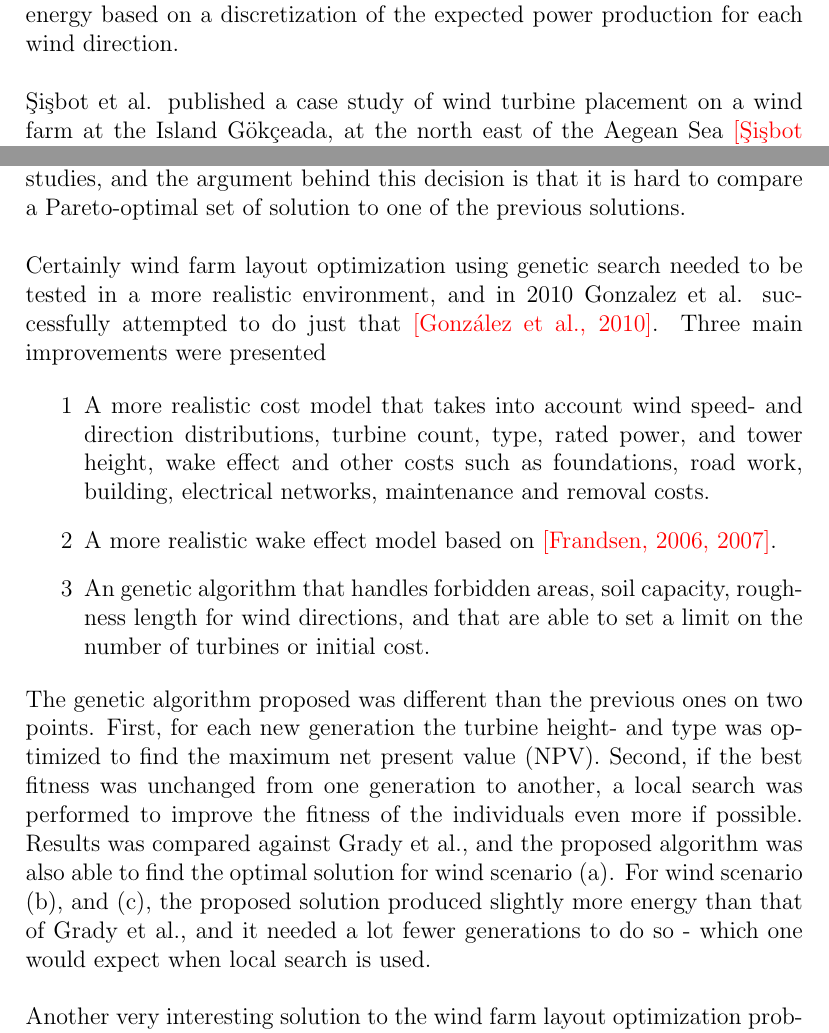
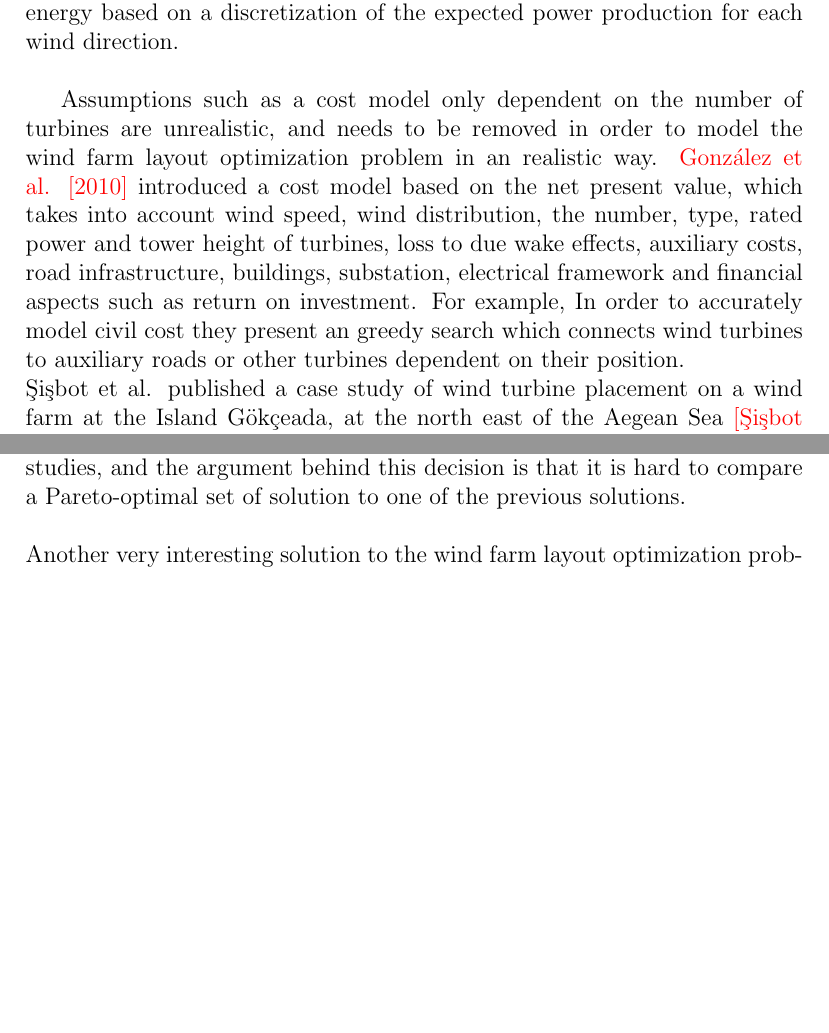
Before and after one commit to helenetangen/Project, a LaTeX thesis (project/project.tex, which reads project/relatedwork.tex): two parts of pages 32 and 33 of 41 before the commit and two parts of pages 32 and 33 of 40 after it, joined at a grey line, cut so that both start at the same text, the shorter picture padded with empty space. Compiled offline with pdfLaTeX.

Commit message:
Started writing Gonzales.

```diff
--- a/project/relatedwork.tex
+++ b/project/relatedwork.tex
@@ -192,6 +192,29 @@ All studies presented above have used binary encoding in their wind farm represe
 % Results
 
 
+% Gonzalez et al. 2010.
+Assumptions such as a cost model only dependent on the number of turbines are unrealistic, and needs to be removed in order to model the wind farm layout optimization problem in an realistic way. \textcolor{red}{González et al. [2010]} introduced a cost model based on the net present value, which takes into account wind speed, wind distribution, the number, type, rated power and tower height of turbines, loss to due wake effects, auxiliary costs, road infrastructure, buildings, substation, electrical framework and financial aspects such as return on investment. For example, In order to accurately model civil cost they present an greedy search which connects wind turbines to auxiliary roads or other turbines dependent on their position.
+
+
+%new wake model.
+%forbinned, areas, terrain with bad siil limited number of generators and money. See yellow.
+
+
+
+
+
+
+%\noindent Certainly wind farm layout optimization using genetic search needed to be tested in a more realistic environment, and in 2010 Gonzalez et al. successfully attempted to do just that \textcolor{red}{[González et al., 2010]}. Three main improvements were presented
+%
+%\begin{itemize}
+%\item[1] A more realistic cost model that takes into account wind speed- and direction distributions, turbine count, type, rated power, and tower height, wake effect and other costs such as foundations, road work, building, electrical networks, maintenance and removal costs.
+%\item[2] A more realistic wake effect model based on \textcolor{red}{[Frandsen, 2006, 2007]}.
+%\item[3] An genetic algorithm that handles forbidden areas, soil capacity, roughness length for wind directions, and that are able to set a limit on the number of turbines or initial cost.
+%\end{itemize}
+%
+%\noindent The genetic algorithm proposed was different than the previous ones on two points. First, for each new generation the turbine height- and type was optimized to find the maximum net present value (NPV). Second, if the best fitness was unchanged from one generation to another, a local search was performed to improve the fitness of the individuals even more if possible. Results was compared against Grady et al., and the proposed algorithm was also able to find the optimal solution for wind scenario (a). For wind scenario (b), and (c), the proposed solution produced slightly more energy than that of Grady et al., and it needed a lot fewer generations to do so - which one would expect when local search is used.\\
+
+
 % Sisbot et al. 2010
 \noindent \c{S}i\c{s}bot et al. published a case study of wind turbine placement on a wind farm at the Island G{\"o}k\c{c}eada, at the north east of the Aegean Sea \textcolor{red}{[\c{S}i\c{s}bot et al., 2010]}. A distributed genetic algorithm was used, but, unlike Huang, the individuals were evaluated based on multiple objective functions; one that measures the total cost (installation and operational), and one that measure total power production. \c{S}i\c{s}bot et al. argue that in an environment with changing demands, the use of a multi-objective function gives the decision-makers the opportunity to evaluate the different designs based on cost and power production separately, without ill-informed, randomly generated weights. The selection process used is a controlled, elitist process, meaning that not only the fittest, but also some individuals that can spread diversity to the population are selected for reproduction. The genetic algorithm returns a set of Pareto optimal solutions; a set of solutions that are not dominated by any other solution in the set. Stated more formally, solutions \textbf{y} is said to dominate solution \textbf{x} if
 
@@ -203,18 +226,6 @@ All studies presented above have used binary encoding in their wind farm represe
 where $f_i$ is objective function \textcolor{red}{[Murata et al., 2001]}. Other interesting features of this study is the introductions of constraints on wind turbine positions and constraints on the cost, meaning that individuals with wind turbines outside the area of the island, and individuals with costs larger than the budget are removed from the population. Even thought constraints on individuals are not in accordance with the nature genetic algorithms, they can be necessary when the algorithm is applied to a real problem. Another feature introduced in this paper is rectangular cells. The argument behind this decision is that the safe distance between wind turbines is dependent of the direction of the turbine. The minimum distance between turbines in prevailing wind is 8D, while the minimum distance between turbines in the crosswind is 2D. In spite of this attempt to make the wind scenario more realistic, it is critiqued because it operates with a constant wind direction and constant speed, using the average wind direction and speed measured at the Island \textcolor{red}{[Samorani, 2013]}. Results are not compared against previous studies, and the argument behind this decision is that it is hard to compare a Pareto-optimal set of solution to one of the previous solutions. \\
 
 
-% Gonzalez et al. 2010.
-\noindent Certainly wind farm layout optimization using genetic search needed to be tested in a more realistic environment, and in 2010 Gonzalez et al. successfully attempted to do just that \textcolor{red}{[González et al., 2010]}. Three main improvements were presented
-
-\begin{itemize}
-\item[1] A more realistic cost model that takes into account wind speed- and direction distributions, turbine count, type, rated power, and tower height, wake effect and other costs such as foundations, road work, building, electrical networks, maintenance and removal costs.
-\item[2] A more realistic wake effect model based on \textcolor{red}{[Frandsen, 2006, 2007]}.
-\item[3] An genetic algorithm that handles forbidden areas, soil capacity, roughness length for wind directions, and that are able to set a limit on the number of turbines or initial cost.
-\end{itemize}
-
-\noindent The genetic algorithm proposed was different than the previous ones on two points. First, for each new generation the turbine height- and type was optimized to find the maximum net present value (NPV). Second, if the best fitness was unchanged from one generation to another, a local search was performed to improve the fitness of the individuals even more if possible. Results was compared against Grady et al., and the proposed algorithm was also able to find the optimal solution for wind scenario (a). For wind scenario (b), and (c), the proposed solution produced slightly more energy than that of Grady et al., and it needed a lot fewer generations to do so - which one would expect when local search is used.\\
-
-
 % Saavedra-Moreno et al., 2010
 \noindent Another very interesting solution to the wind farm layout optimization problem was proposed by Saavedra-Moreno et al. (2010). Four novel improvements were included in their model. First, a shape model was introduced to model the terrain shape. By introducing this model, the simplification of a square grid was lost, and every terrain shape could be implemented. Second, an orography model was used to model the wind speed on different height differences. Using this technique, the wind model is much more realistic because it takes into account that wind speed differs at different heights. Third, they introduce a new cost model, which takes into account installation cost, connection between turbines, road construction and net benefit from the produced energy. The fourth, and maybe most exiting improvement has been discussed and requested by many \textcolor{red}{Reference everyone who has requested seeded GA.}. Instead of starting the genetic search from a random population, a greedy-constructive heuristic is used to decide the initial positioning of the turbines. The greedy heuristic works by placing turbines one by one in the position with maximal wind speed. First, the first turbine is positioned in the position wind maximum wind speed, next the wind speed is updated because of the reduction in wind speed caused by the wake effect of the first turbine, third, the second turbine is positioned in the position with maximal wind speed. This process continues until $N$ wind turbines is placed. Clearly, the resulting layout is largely influenced by the positioning of the first turbine, and leads to a sub-optimal solution on its own. However, it is much better than a random solution, and as it turns out a good starting point for the genetic algorithm. Results for 15 different orographys for the same terrain shape is provided, showing the objective function values obtained by the greedy heuristic, a simple genetic algorithm with random starting positions, and the seeded genetic algorithm (the genetic algorithm with starting positions provided by the greedy heuristic). In each case, the genetic algorithm with random starting positions beats the results obtained by the greedy heuristic alone, but more importantly, in each case, the seeded genetic algorithm beats the results of the simple genetic algorithm. \\
 
```
Also changed, not shown: project/project.pdf, 3 other files.
